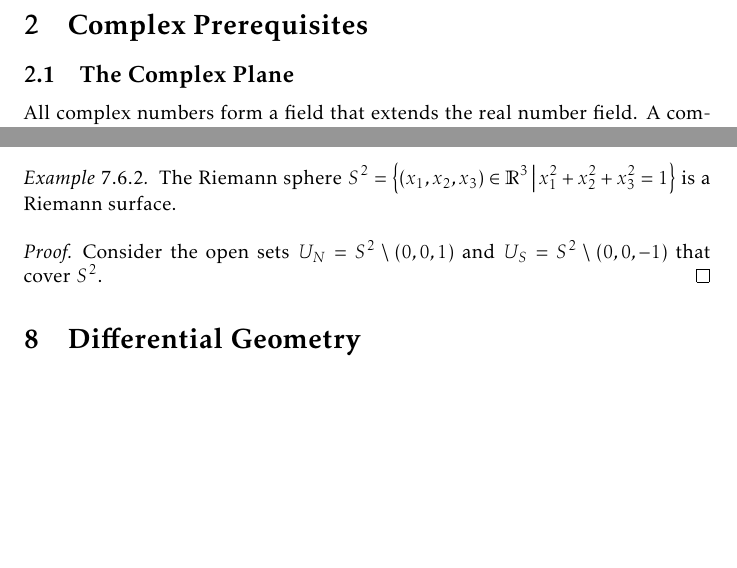
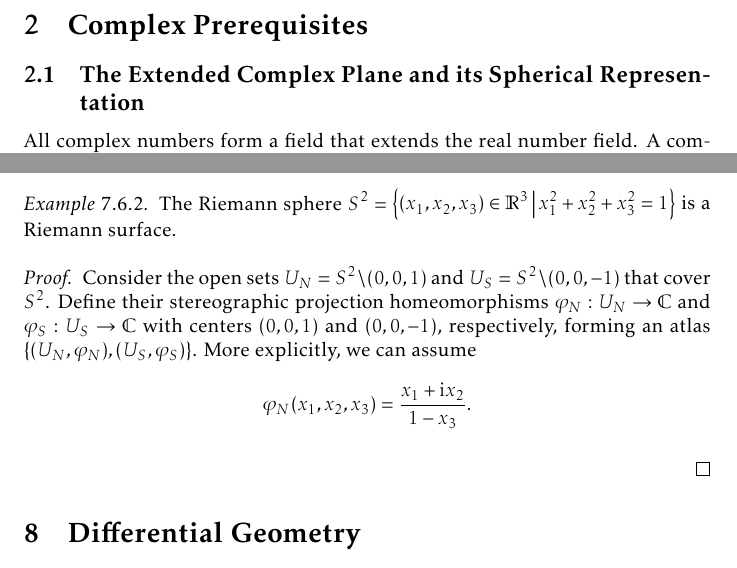
Before and after one commit to slipperking/complex-analysis-latex, a LaTeX document (main.tex): two parts of pages 15 and 155 of 166, joined at a grey line, cut so that both start at the same text, the shorter picture padded with empty space. Compiled offline with pdfLaTeX.

Commit message:
overleaf_to_git (Sat Aug 23 11:24:36 2025 -0700): update main.tex from r20433 to r20439

```diff
--- a/main.tex
+++ b/main.tex
@@ -378,7 +378,7 @@ We will now give statements relating to operations on Riemann integrals:
     Since \(f(x,u)\) is continuous on a compact set with respect to both \(x\) and \(u\), by \autoref{thm:heinecantor}, \(\forall\varepsilon>0\), \(\exists\delta>0\) such that \(\forall\qty(x_1,u_1),\qty(x_2,u_2)\in[a,b]\times[\alpha,\beta]\) satisfying \(\abs{\qty(x_1-x_2,u_1-u_2)}<\delta\), we have \(\abs{f(x_1,u_1)-f(x_2,u_2)}<\frac{\varepsilon}{b-a}\). Then for \(\abs{u-u_0}<\delta\), the integral difference can be bounded by \[\abs{\varphi(u)-\varphi\qty(u_0)}\leq\int_a^b\abs{f(x,u)-f\qty(x,u_0)}\ddx<\varepsilon.\]
 \end{proof}
 \section{Complex Prerequisites}
-\subsection{The Complex Plane}
+\subsection{The Extended Complex Plane and its Spherical Representation}
 All complex numbers form a field that extends the real number field. A complex number \(\alpha+\ii\beta\) can be visualized on a rectangular plane as the point \((\alpha,\beta)\), with two axes: the real axis and the imaginary axis. It is well known that any complex number also has the polar form \(r\ee^{\ii\theta}=r\paren{\cos\theta+\ii\sin\theta}\).
 
 The infinity point, \(\infty\), extends \(\mathbb{C}\) with \(\extcomplex=\mathbb{C}\cup\{\infty\}\). The following arithmetic operations are defined: \(\forall a\in\mathbb{C}\), \(a+\infty=\infty+a=\infty\), and \(\forall b\in\mathbb{C}\setminus\{0\}\), \(b\cdot\infty=\infty\cdot b=\infty\) and \(\frac{a}{\infty}=0\).
@@ -3517,10 +3517,12 @@ We will now give some examples of Riemann surfaces (we will distinguish between
     The extended complex plane can be covered by two charts: \(\qty(\mathbb{C},\varphi_1)\) and \(\qty(\extcomplex\setminus\qty{0},\varphi_2)\), where \(\varphi_1(z)=z\) and \(\varphi_2(z)=\frac{1}{z}\). The transition map is given by \(\varphi_2\circ\varphi_1^{-1}(z)=\frac{1}{z}\), which is biholomorphic on \(\mathbb{C}\cap\extcomplex^*=\mathbb{C}^*\). Hence, \(\extcomplex\) is a Riemann surface.
 \end{proof}
 \begin{example}
-    The Riemann sphere \(S^2=\cbraces{(x_1,x_2,x_3)\in\mathbb{R}^3}{x_1^2+x_2^2+x_3^2=1}\) is a Riemann surface.
+    The Riemann sphere \(S^2=\cbraces{\qty(x_1,x_2,x_3)\in\mathbb{R}^3}{x_1^2+x_2^2+x_3^2=1}\) is a Riemann surface.
 \end{example}
 \begin{proof}
-    Consider the open sets \(U_N=S^2\setminus (0,0,1)\) and \(U_S=S^2\setminus (0,0,-1)\) that cover \(S^2\).
+    Consider the open sets \(U_N=S^2\setminus (0,0,1)\) and \(U_S=S^2\setminus (0,0,-1)\) that cover \(S^2\). Define their stereographic projection homeomorphisms \(\varphi_N:U_N\to\mathbb{C}\) and \(\varphi_S:U_S\to\mathbb{C}\) with centers \((0,0,1)\) and \((0,0,-1)\), respectively, forming an atlas \(\qty{\qty(U_N, \varphi_N),\qty(U_S,\varphi_S)}\). More explicitly, we can assume \[\varphi_N(x_1,x_2,x_3)=\frac{x_1+\ii x_2}{1-x_3}.\]
+
+
 \end{proof}
 \section{Differential Geometry}\label{sec:differentialgeometry}
 Émile Picard's original proof of his characterization on the value distribution near essential singularities, involving use of the modular \(\lambda\) function is generally considered to be too advanced in many elementary complex analysis courses. His results were later independently rediscovered using simpler methods.
```
